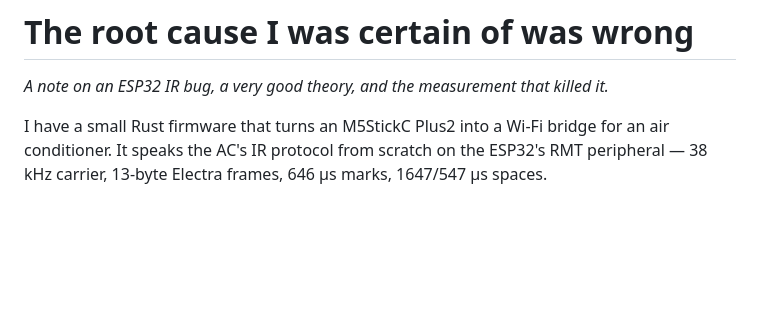
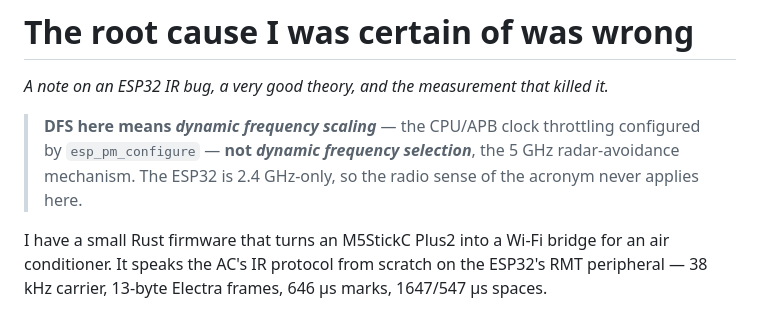
Before and after one commit to mnaza/condition-control, a Markdown page: docs/dfs-was-not-the-bug.md, the part around the change. GitHub-like rendering; blank space fills up the shorter version.

Commit message:
Disambiguate DFS on first use: scaling, not selection
A reader on r/embedded read "DFS" as dynamic frequency *selection* — the
5 GHz radar-avoidance mechanism — and reasonably suggested testing on a
2.4 GHz channel where it does not apply. The piece means dynamic frequency
*scaling*, the CPU/APB clock throttling from esp_pm_configure.

The body already spelled the term out on first use, but the title and the
filename carry the bare acronym, and titles are read more often than
paragraphs. In a text that mentions Wi-Fi throughout, the radio reading is
the natural one. Adds a note under the subtitle, including the point that
the ESP32 is 2.4 GHz-only so the radio sense never applies here at all.

```diff
--- a/docs/dfs-was-not-the-bug.md
+++ b/docs/dfs-was-not-the-bug.md
@@ -1,6 +1,10 @@
 # The root cause I was certain of was wrong
 
 *A note on an ESP32 IR bug, a very good theory, and the measurement that killed it.*
+
+> **DFS here means *dynamic frequency scaling*** — the CPU/APB clock throttling configured by
+> `esp_pm_configure` — **not *dynamic frequency selection***, the 5 GHz radar-avoidance mechanism. The
+> ESP32 is 2.4 GHz-only, so the radio sense of the acronym never applies here.
 
 I have a small Rust firmware that turns an M5StickC Plus2 into a Wi-Fi bridge for an air conditioner. It
 speaks the AC's IR protocol from scratch on the ESP32's RMT peripheral — 38 kHz carrier, 13-byte Electra
```
